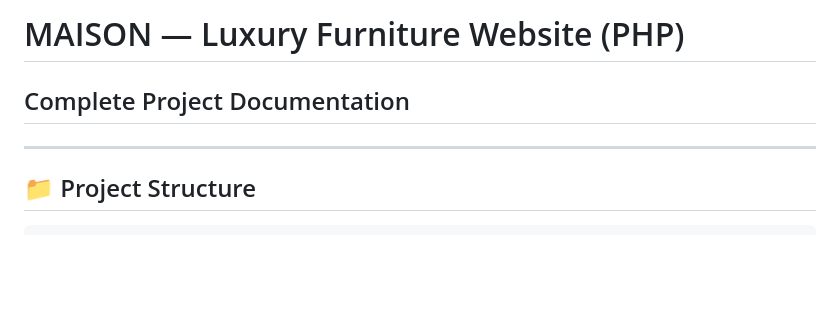
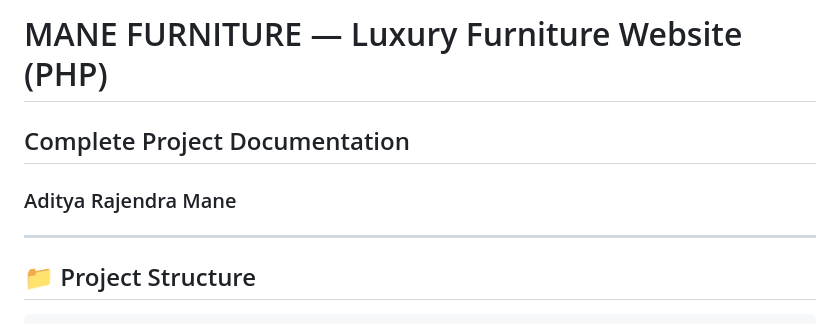
Before and after one commit to Aditya223371/Aditya_Mane, a Markdown page: furniture-website/README.md, the part around the change. Drawn GitHub-style; blank space fills up the shorter version.

Commit message:
Update project name in README.md

```diff
--- a/furniture-website/README.md
+++ b/furniture-website/README.md
@@ -1,6 +1,6 @@
-# MAISON — Luxury Furniture Website (PHP)
+# MANE FURNITURE — Luxury Furniture Website (PHP)
 ## Complete Project Documentation
-
+### Aditya Rajendra Mane
 ---
 
 ## 📁 Project Structure
```
